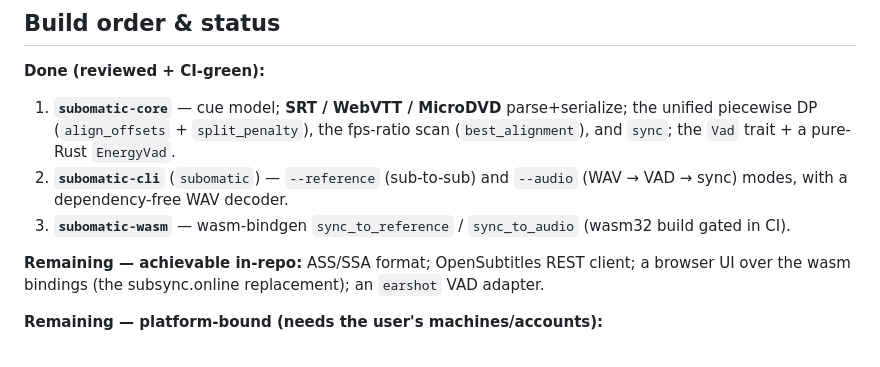
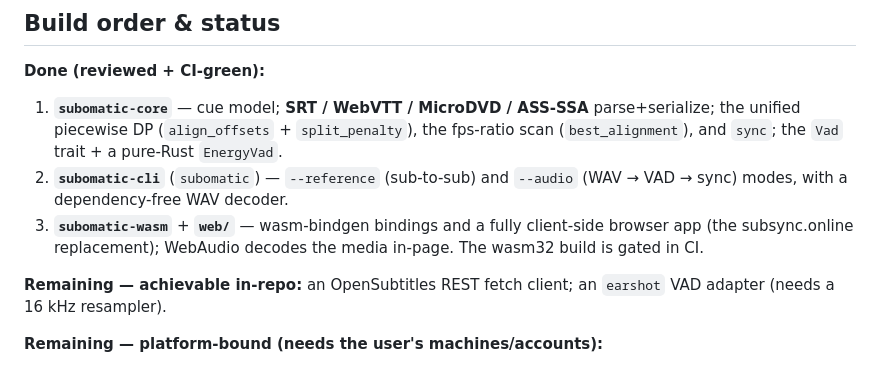
Before and after one commit to subomatic/subomatic, a Markdown page: DESIGN.md, the part around the change. Drawn GitHub-style.

Commit message:
Mark ASS + browser app done in DESIGN; refine remaining work

```diff
--- a/DESIGN.md
+++ b/DESIGN.md
@@ -109,17 +109,18 @@ One unified dynamic program, not separate alass/ffsubsync engines.
 ## Build order & status
 
 **Done (reviewed + CI-green):**
-1. **`subomatic-core`** — cue model; **SRT / WebVTT / MicroDVD** parse+serialize;
-   the unified piecewise DP (`align_offsets` + `split_penalty`), the fps-ratio
-   scan (`best_alignment`), and `sync`; the `Vad` trait + a pure-Rust `EnergyVad`.
+1. **`subomatic-core`** — cue model; **SRT / WebVTT / MicroDVD / ASS-SSA**
+   parse+serialize; the unified piecewise DP (`align_offsets` + `split_penalty`),
+   the fps-ratio scan (`best_alignment`), and `sync`; the `Vad` trait + a
+   pure-Rust `EnergyVad`.
 2. **`subomatic-cli`** (`subomatic`) — `--reference` (sub-to-sub) and `--audio`
    (WAV → VAD → sync) modes, with a dependency-free WAV decoder.
-3. **`subomatic-wasm`** — wasm-bindgen `sync_to_reference` / `sync_to_audio`
-   (wasm32 build gated in CI).
+3. **`subomatic-wasm`** + **`web/`** — wasm-bindgen bindings and a fully
+   client-side browser app (the subsync.online replacement); WebAudio decodes the
+   media in-page. The wasm32 build is gated in CI.
 
-**Remaining — achievable in-repo:** ASS/SSA format; OpenSubtitles REST client;
-a browser UI over the wasm bindings (the subsync.online replacement); an
-`earshot` VAD adapter.
+**Remaining — achievable in-repo:** an OpenSubtitles REST fetch client; an
+`earshot` VAD adapter (needs a 16 kHz resampler).
 
 **Remaining — platform-bound (needs the user's machines/accounts):**
 - The **ffmpeg-LGPL decode adapter** (compressed audio in MKV/MP4/…), built for
```
